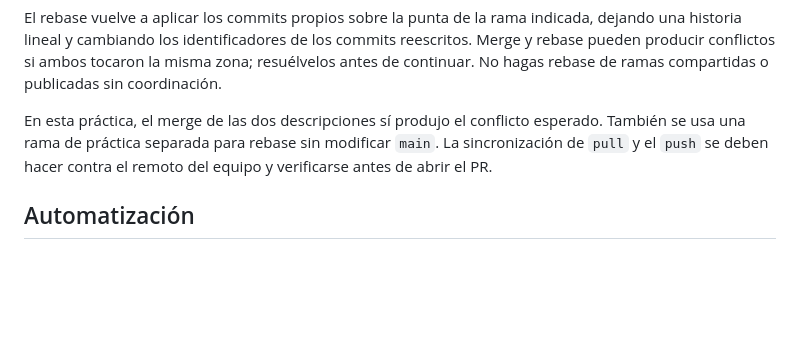
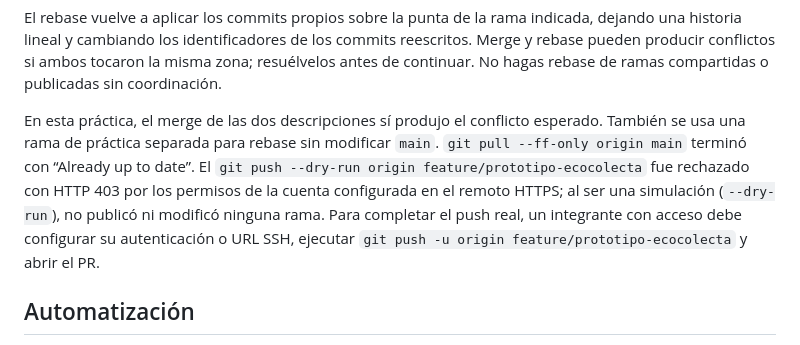
Before and after one commit to eddy1-cyber/EcoColecta, a Markdown page: README.md, the part around the change. GitHub-like rendering; blank space fills up the shorter version.

Commit message:
Record conflict and Git command practice results

```diff
--- a/README.md
+++ b/README.md
@@ -110,7 +110,7 @@ git rebase feature/registro-entregas
 
 El rebase vuelve a aplicar los commits propios sobre la punta de la rama indicada, dejando una historia lineal y cambiando los identificadores de los commits reescritos. Merge y rebase pueden producir conflictos si ambos tocaron la misma zona; resuélvelos antes de continuar. No hagas rebase de ramas compartidas o publicadas sin coordinación.
 
-En esta práctica, el merge de las dos descripciones sí produjo el conflicto esperado. También se usa una rama de práctica separada para rebase sin modificar `main`. La sincronización de `pull` y el `push` se deben hacer contra el remoto del equipo y verificarse antes de abrir el PR.
+En esta práctica, el merge de las dos descripciones sí produjo el conflicto esperado. También se usa una rama de práctica separada para rebase sin modificar `main`. `git pull --ff-only origin main` terminó con “Already up to date”. El `git push --dry-run origin feature/prototipo-ecocolecta` fue rechazado con HTTP 403 por los permisos de la cuenta configurada en el remoto HTTPS; al ser una simulación (`--dry-run`), no publicó ni modificó ninguna rama. Para completar el push real, un integrante con acceso debe configurar su autenticación o URL SSH, ejecutar `git push -u origin feature/prototipo-ecocolecta` y abrir el PR.
 
 ## Automatización
 
```
